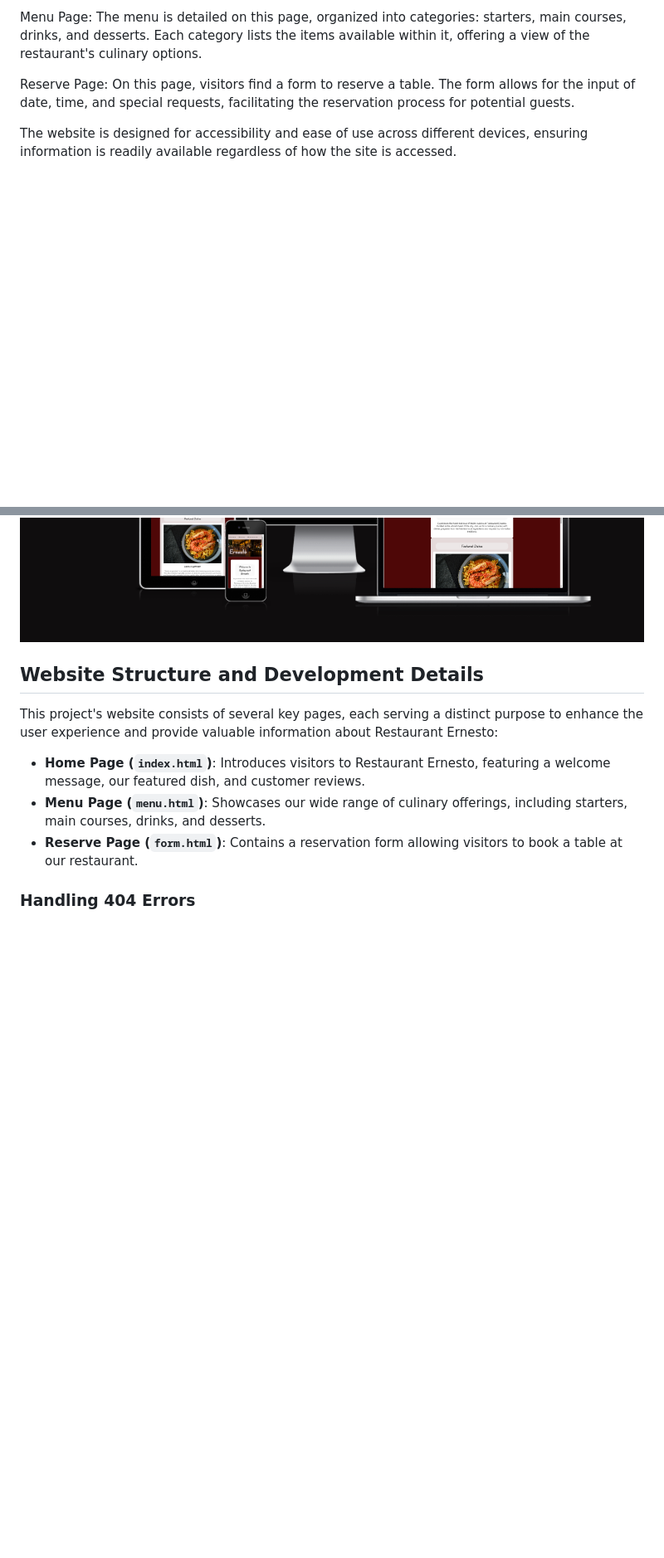
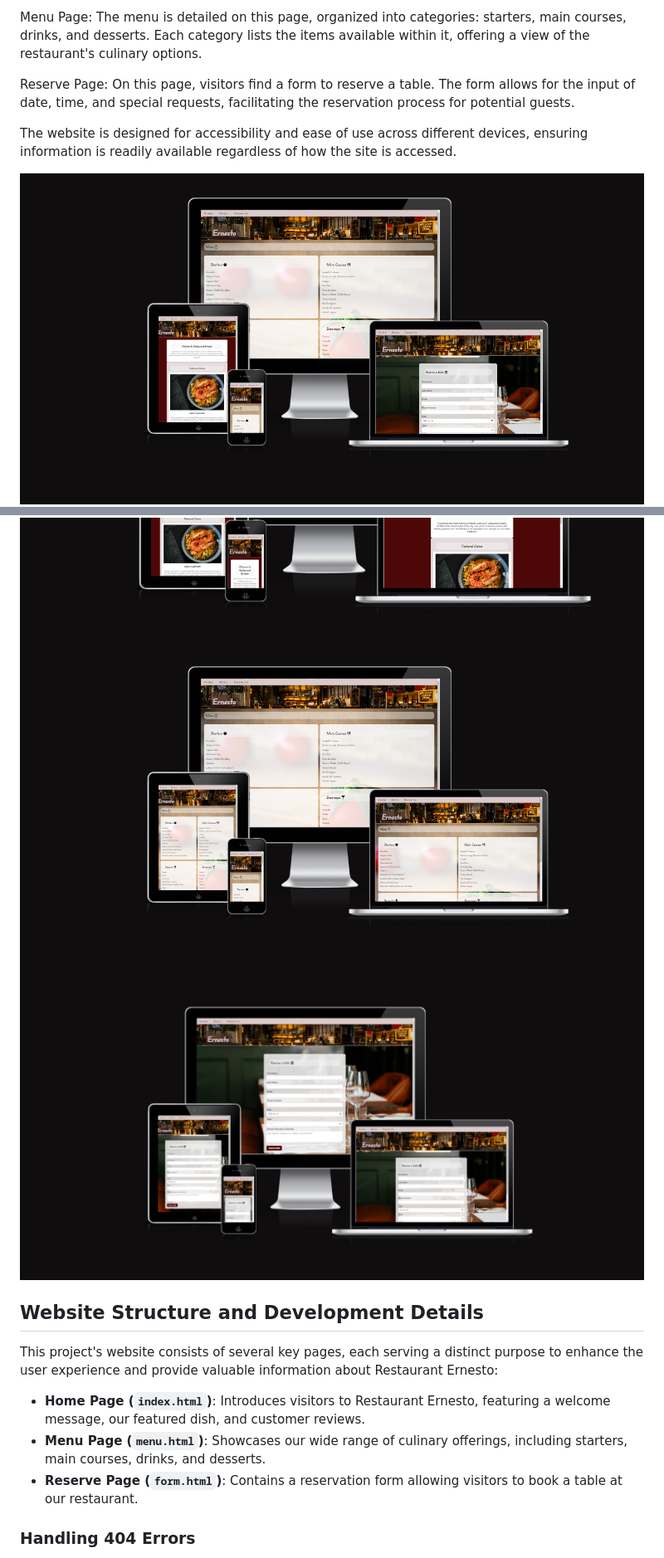
Before and after one commit to Darvid-223/ernesto, a Markdown page: README.md, 2 parts joined by grey strips. Shown: that part at 83% size. GitHub-like rendering; pictures changed too: assets/images/allscreens.png (added); blank space fills up the shorter version.

Commit message:
images added to readme

```diff
--- a/README.md
+++ b/README.md
@@ -12,7 +12,10 @@ Reserve Page: On this page, visitors find a form to reserve a table. The form al
 
 The website is designed for accessibility and ease of use across different devices, ensuring information is readily available regardless of how the site is accessed.
 
+![Am I Responsive image](assets/images/allscreens.png)
 ![Am I Responsive image](assets/images/indeximage.png)
+![Am I Responsive image](assets/images/menuimage.png)
+![Am I Responsive image](assets/images/formimage.png)
 
 ## Website Structure and Development Details
 
```
